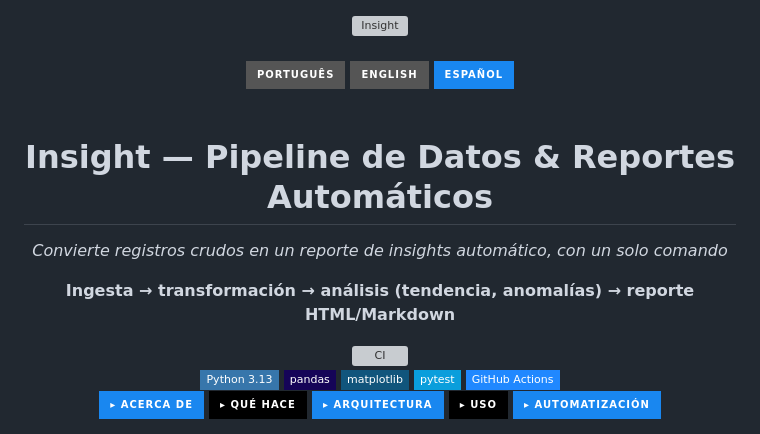
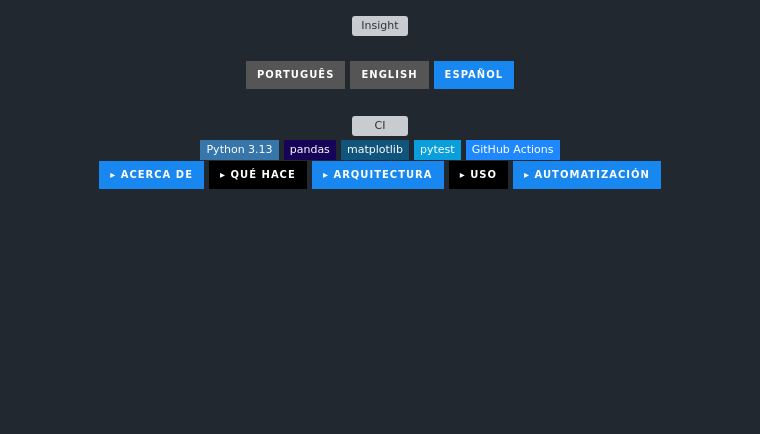
Before and after one commit to geoggrigori/insight-pipeline, a Markdown page: README.es.md, the part around the change. Drawn GitHub-style; badges without logos; blank space fills up the shorter version; grey boxes are pictures that could not be loaded.

Commit message:
fix: remove redundant title/subtitle text below the header banner

```diff
--- a/README.es.md
+++ b/README.es.md
@@ -13,10 +13,6 @@
 </div>
 
 <br/>
-
-<h1 align="center">Insight — Pipeline de Datos & Reportes Automáticos</h1>
-<p align="center"><em>Convierte registros crudos en un reporte de insights automático, con un solo comando</em></p>
-<p align="center"><strong>Ingesta → transformación → análisis (tendencia, anomalías) → reporte HTML/Markdown</strong></p>
 
 <div align="center">
 <img src="https://github.com/geoggrigori/insight-pipeline/actions/workflows/ci.yml/badge.svg" alt="CI"/>
```
